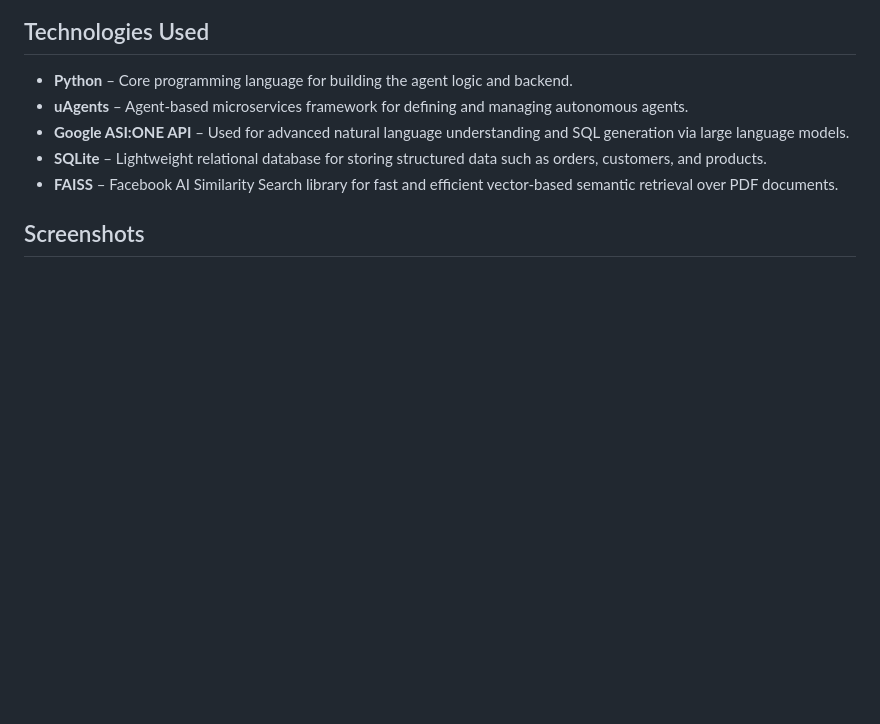
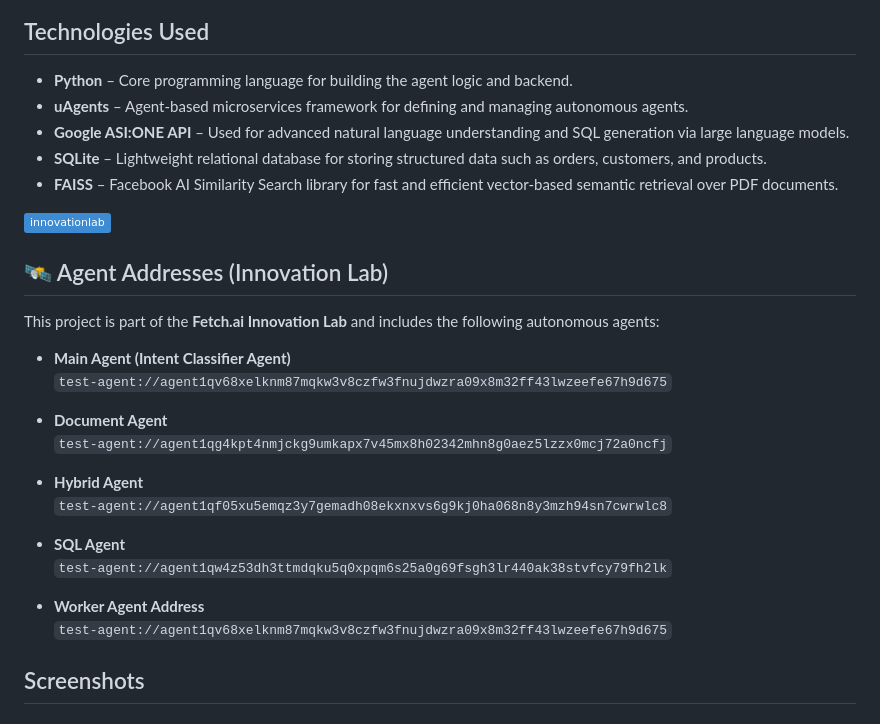
Before and after one commit to 0rajnishk/AgentFlow, a Markdown page: Readme.md, the part around the change. GitHub-like rendering; badges without logos; blank space fills up the shorter version.

```diff
--- a/Readme.md
+++ b/Readme.md
@@ -52,6 +52,28 @@ The backend is built with **FastAPI** and provides a secure, modular interface f
 * **Google ASI\:ONE API** – Used for advanced natural language understanding and SQL generation via large language models.
 * **SQLite** – Lightweight relational database for storing structured data such as orders, customers, and products.
 * **FAISS** – Facebook AI Similarity Search library for fast and efficient vector-based semantic retrieval over PDF documents.
+
+ ![tag : innovationlab](https://img.shields.io/badge/innovationlab-3D8BD3)
+## 🛰️ Agent Addresses (Innovation Lab)
+
+This project is part of the **Fetch.ai Innovation Lab** and includes the following autonomous agents:
+
+- **Main Agent (Intent Classifier Agent)**
+  `test-agent://agent1qv68xelknm87mqkw3v8czfw3fnujdwzra09x8m32ff43lwzeefe67h9d675`
+
+- **Document Agent**
+  `test-agent://agent1qg4kpt4nmjckg9umkapx7v45mx8h02342mhn8g0aez5lzzx0mcj72a0ncfj`
+
+- **Hybrid Agent**
+  `test-agent://agent1qf05xu5emqz3y7gemadh08ekxnxvs6g9kj0ha068n8y3mzh94sn7cwrwlc8`
+
+- **SQL Agent**
+  `test-agent://agent1qw4z53dh3ttmdqku5q0xpqm6s25a0g69fsgh3lr440ak38stvfcy79fh2lk`
+
+- **Worker Agent Address**
+  `test-agent://agent1qv68xelknm87mqkw3v8czfw3fnujdwzra09x8m32ff43lwzeefe67h9d675`
+
+
 
 ## Screenshots
 
```
